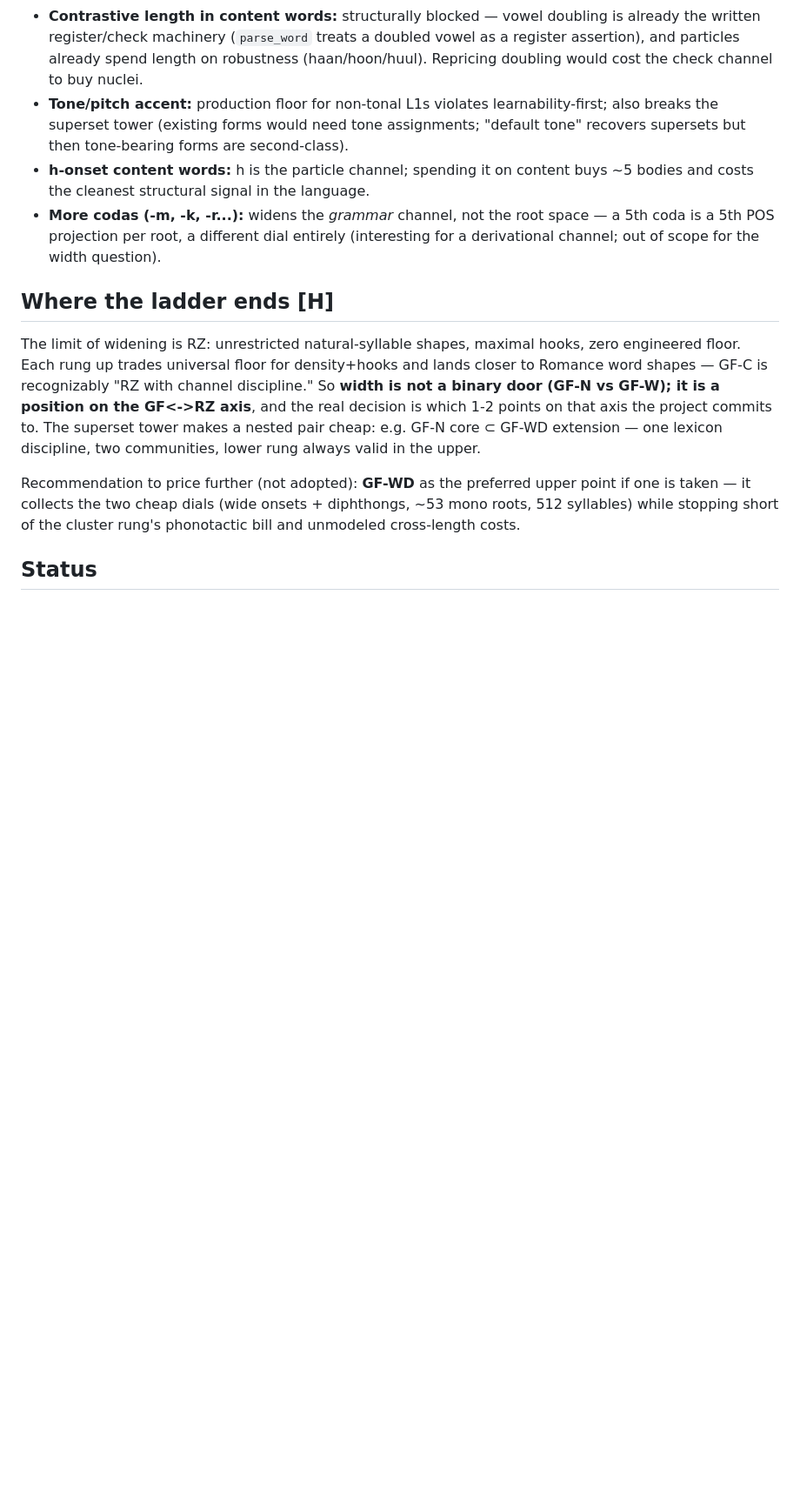
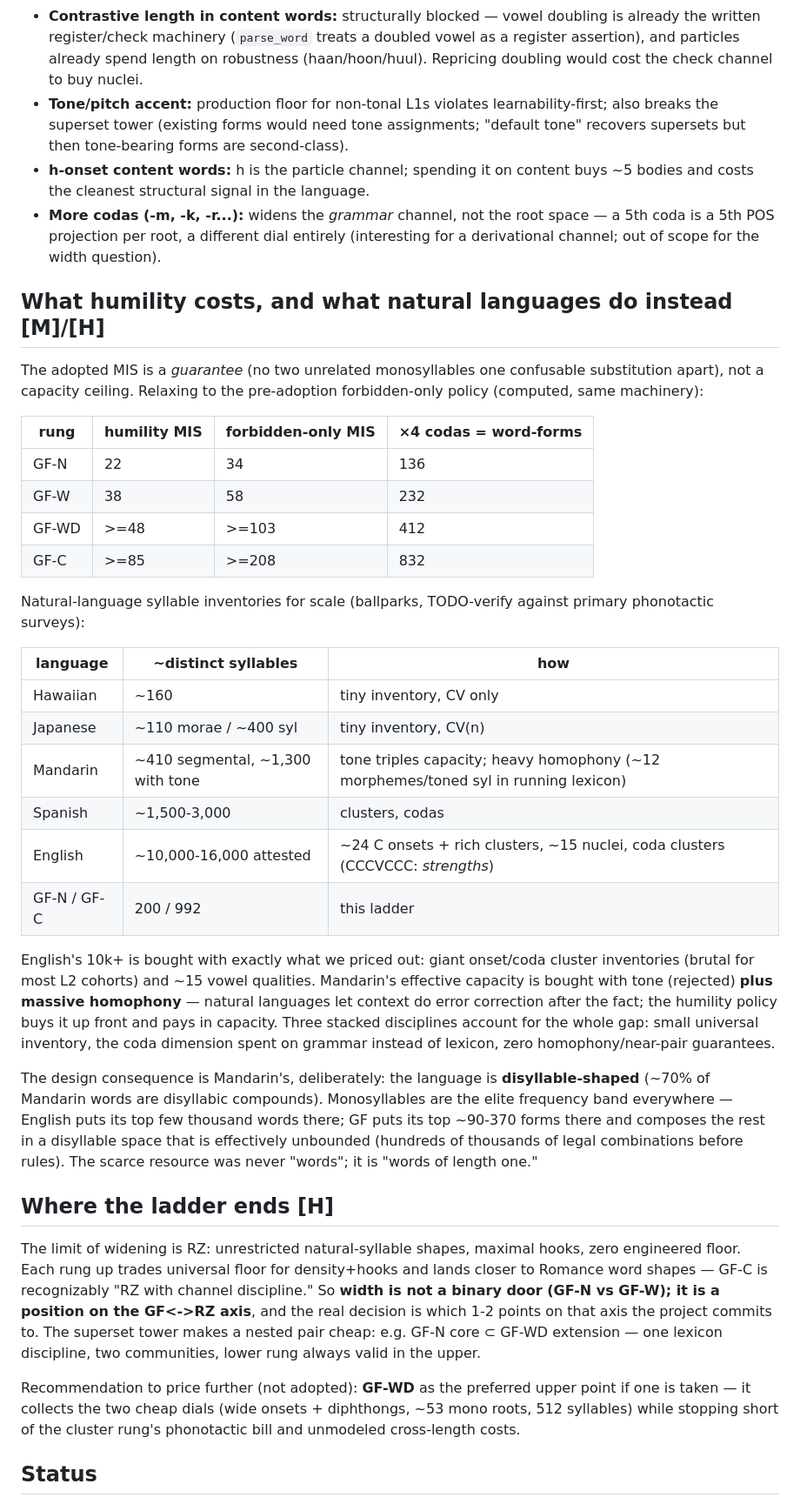
Before and after one commit to heated/conlang, a Markdown page: docs/design/width-ladder.md, the part around one of its changes. Shown at 87% size. GitHub-like rendering; blank space fills up the shorter version.

```diff
--- a/docs/design/width-ladder.md
+++ b/docs/design/width-ladder.md
@@ -78,6 +85,50 @@ echo_vowel_conflict to onset position (bounded, known work).
   different dial entirely (interesting for a derivational channel;
   out of scope for the width question).
 
+## What humility costs, and what natural languages do instead [M]/[H]
+
+The adopted MIS is a *guarantee* (no two unrelated monosyllables one
+confusable substitution apart), not a capacity ceiling. Relaxing to
+the pre-adoption forbidden-only policy (computed, same machinery):
+
+| rung | humility MIS | forbidden-only MIS | ×4 codas = word-forms |
+|---|---|---|---|
+| GF-N | 22 | 34 | 136 |
+| GF-W | 38 | 58 | 232 |
+| GF-WD | >=48 | >=103 | 412 |
+| GF-C | >=85 | >=208 | 832 |
+
+Natural-language syllable inventories for scale (ballparks,
+TODO-verify against primary phonotactic surveys):
+
+| language | ~distinct syllables | how |
+|---|---|---|
+| Hawaiian | ~160 | tiny inventory, CV only |
+| Japanese | ~110 morae / ~400 syl | tiny inventory, CV(n) |
+| Mandarin | ~410 segmental, ~1,300 with tone | tone triples capacity; heavy homophony (~12 morphemes/toned syl in running lexicon) |
+| Spanish | ~1,500-3,000 | clusters, codas |
+| English | ~10,000-16,000 attested | ~24 C onsets + rich clusters, ~15 nuclei, coda clusters (CCCVCCC: *strengths*) |
+| GF-N / GF-C | 200 / 992 | this ladder |
+
+English's 10k+ is bought with exactly what we priced out: giant
+onset/coda cluster inventories (brutal for most L2 cohorts) and ~15
+vowel qualities. Mandarin's effective capacity is bought with tone
+(rejected) **plus massive homophony** — natural languages let
+context do error correction after the fact; the humility policy
+buys it up front and pays in capacity. Three stacked disciplines
+account for the whole gap: small universal inventory, the coda
+dimension spent on grammar instead of lexicon, zero
+homophony/near-pair guarantees.
+
+The design consequence is Mandarin's, deliberately: the language is
+**disyllable-shaped** (~70% of Mandarin words are disyllabic
+compounds). Monosyllables are the elite frequency band everywhere —
+English puts its top few thousand words there; GF puts its top
+~90-370 forms there and composes the rest in a disyllable space that
+is effectively unbounded (hundreds of thousands of legal
+combinations before rules). The scarce resource was never "words";
+it is "words of length one."
+
 ## Where the ladder ends [H]
 
 The limit of widening is RZ: unrestricted natural-syllable shapes,
```
Also changed, not shown: other parts of docs/design/width-ladder.md (+7 -0 lines), docs/design/gz-sketch.md (added, +78 -0 lines), docs/design/tradeoffs.md (+5 -0 lines).
